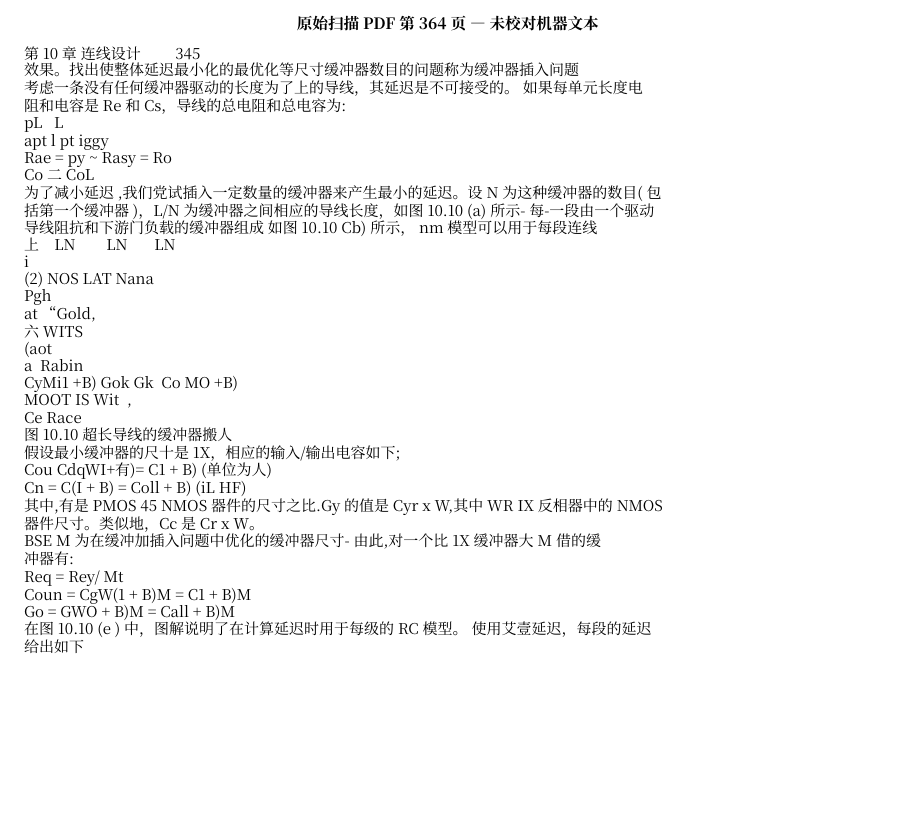
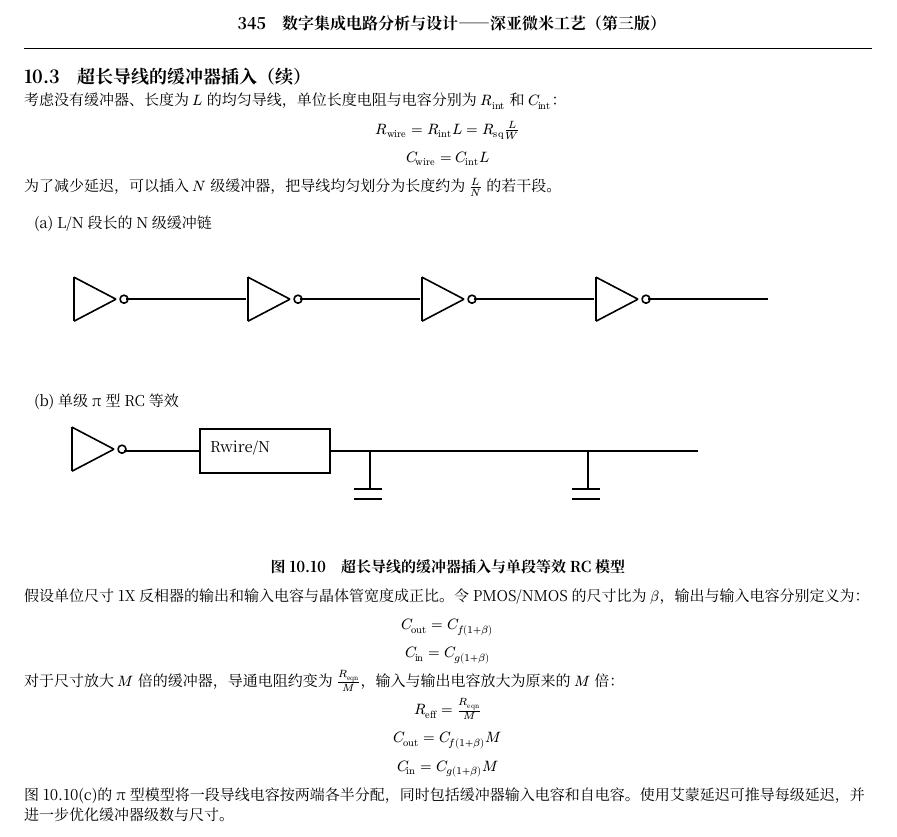
Before and after one commit to stevessr/hspice, a Typst document (fullbook/native/web/341-page-364-layout.typ, which reads fullbook/native/web/341-page-364.typ): part of the page, cut at the place of the change, the shorter picture padded with empty space. Compiled offline with Typst 0.15.

Commit message:
docs(native): port scan-checked RC/Elmore textbook PDF 364

```diff
--- a/fullbook/native/web/341-page-364.typ
+++ b/fullbook/native/web/341-page-364.typ
@@ -1,30 +1,31 @@
-// SOURCE PDF PAGE 364; MACHINE-OCR DRAFT ONLY. NOT PROOFREAD.
-// All original figures, mathematics, table structure and layout remain unverified.
-#align(center)[#text(size:7.8pt,weight:"bold")[原始扫描 PDF 第364页 — 未校对机器文本]]
-#set text(size:7.5pt)
-#show par: set par(leading:3.4pt,spacing:3pt)
-#text("第10章 连线设计         345")
+// SOURCE PDF PAGE 364. Source scan-assisted Typst native editorial draft.
+// All circuit diagrams, text positions and equations still require strict 1:1 acceptance.
+#import "../figures/ch10-rc-elmore-native.typ": figure10more,fig-example102,fig-example101
+#set document(title:"第10章·连线RC与艾蒙延迟·PDF364")
+#align(center)[#text(size:8pt,weight:"bold")[345　数字集成电路分析与设计——深亚微米工艺（第三版）]]
+#line(length:100%,stroke:.55pt)
 
-#text("效果。找出使整体延迟最小化的最优化等尺寸缓冲器数目的问题称为缓冲器插入问题\n考虑一条没有任何缓冲器驱动的长度为了上的导线，其延迟是不可接受的。 如果每单元长度电\n阻和电容是Re和Cs，导线的总电阻和总电容为:")
+== 10.3　超长导线的缓冲器插入（续）
 
-#text("pL   L\napt l pt iggy\nRae = py ~ Rasy = Ro")
+考虑没有缓冲器、长度为 $L$ 的均匀导线，单位长度电阻与电容分别为 $R_("int")$ 和 $C_("int")$：
 
-#text("Co二 CoL\n为了减小延迟 ,我们党试插入一定数量的缓冲器来产生最小的延迟。设 N 为这种缓冲器的数目( 包\n括第一个缓冲器 )，L/N 为缓冲器之间相应的导线长度，如图 10.10 (a) 所示- 每-一段由一个驱动\n导线阻抗和下游门负载的缓冲器组成 如图 10.10 Cb) 所示， nm模型可以用于每段连线")
+#align(center)[$R_("wire") = R_("int") L = R_("sq") L/W$]
+#align(center)[$C_("wire") = C_("int") L$]
 
-#text("上    LN        LN       LN")
+为了减少延迟，可以插入 $N$ 级缓冲器，把导线均匀划分为长度约为 $L/N$ 的若干段。
 
-#text("i")
+#figure10more(10)
+#align(center)[*图10.10　超长导线的缓冲器插入与单段等效RC模型*]
 
-#text("(2) NOS LAT Nana")
+假设单位尺寸1X反相器的输出和输入电容与晶体管宽度成正比。令PMOS/NMOS的尺寸比为 $beta$，输出与输入电容分别定义为：
 
-#text("Pgh\nat “Gold,\n六 WITS\n(aot")
+#align(center)[$C_("out")=C_f(1+beta)$]
+#align(center)[$C_("in")=C_g(1+beta)$]
 
-#text("a  Rabin")
+对于尺寸放大 $M$ 倍的缓冲器，导通电阻约变为 $R_("eqn")/M$，输入与输出电容放大为原来的 $M$ 倍：
 
-#text("CyMi1 +B) Gok Gk  Co MO +B)")
+#align(center)[$R_("eff")=R_("eqn")/M$]
+#align(center)[$C_("out")=C_f(1+beta) M$]
+#align(center)[$C_("in")=C_g(1+beta) M$]
 
-#text("MOOT IS Wit  ,\nCe Race")
-
-#text("图 10.10 超长导线的缓冲器搬人\n假设最小缓冲器的尺十是 1X，相应的输入/输出电容如下;\nCou CdqWI+有)= C1 + B) (单位为人)\nCn = C(I + B) = Coll + B) (iL HF)\n其中,有是 PMOS 45 NMOS 器件的尺寸之比.Gy的值是Cyr x W,其中 WR IX 反相器中的 NMOS\n器件尺寸。类似地，Cc是Cr x W。\nBSE M 为在缓冲加插入问题中优化的缓冲器尺寸- 由此,对一个比 1X 缓冲器大 M 借的缓\n冲器有:\nReq = Rey/ Mt\nCoun = CgW(1 + B)M = C1 + B)M\nGo = GWO + B)M = Call + B)M")
-
-#text("在图 10.10 (e ) 中，图解说明了在计算延迟时用于每级的 RC 模型。 使用艾壹延迟，每段的延迟\n给出如下")
+图10.10(c)的π型模型将一段导线电容按两端各半分配，同时包括缓冲器输入电容和自电容。使用艾蒙延迟可推导每级延迟，并进一步优化缓冲器级数与尺寸。
```
